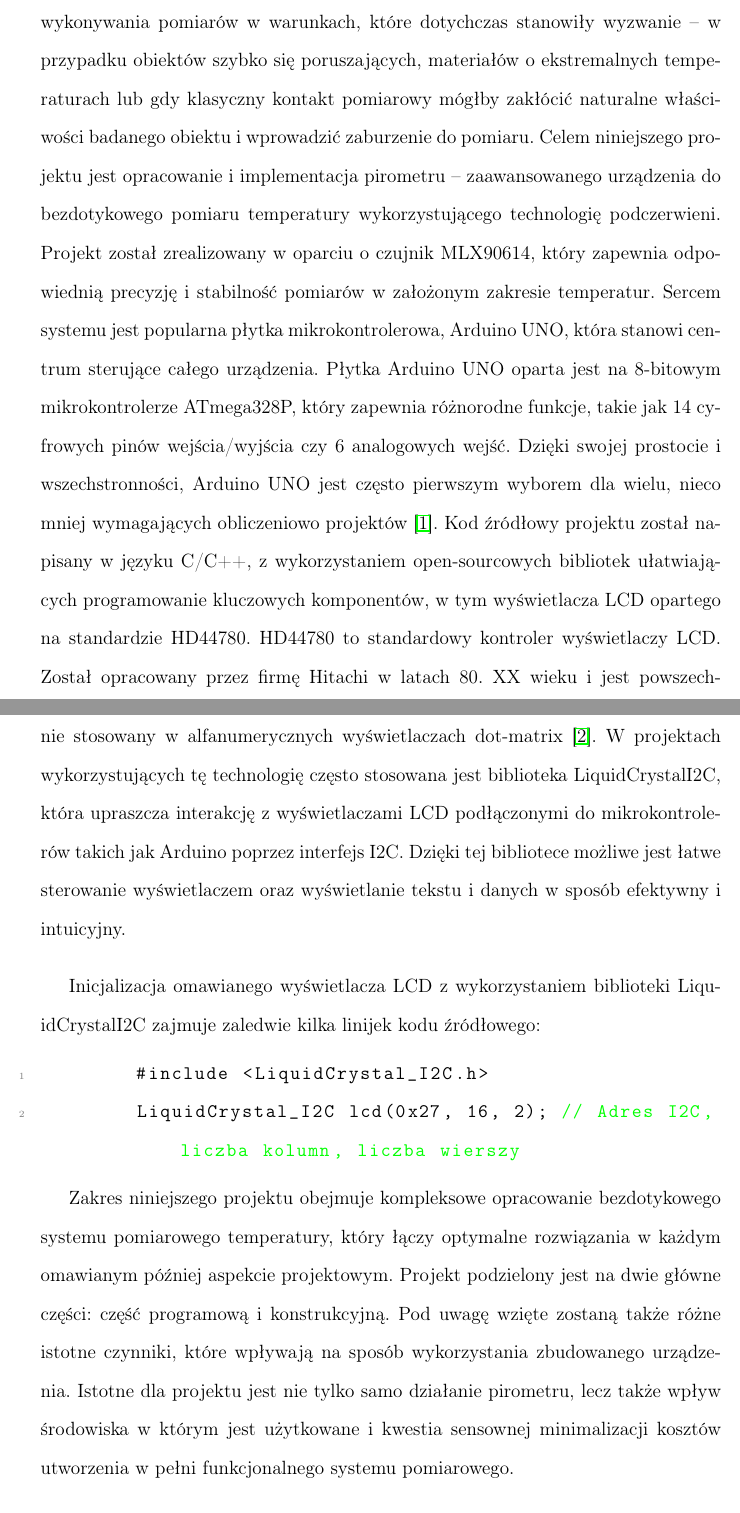
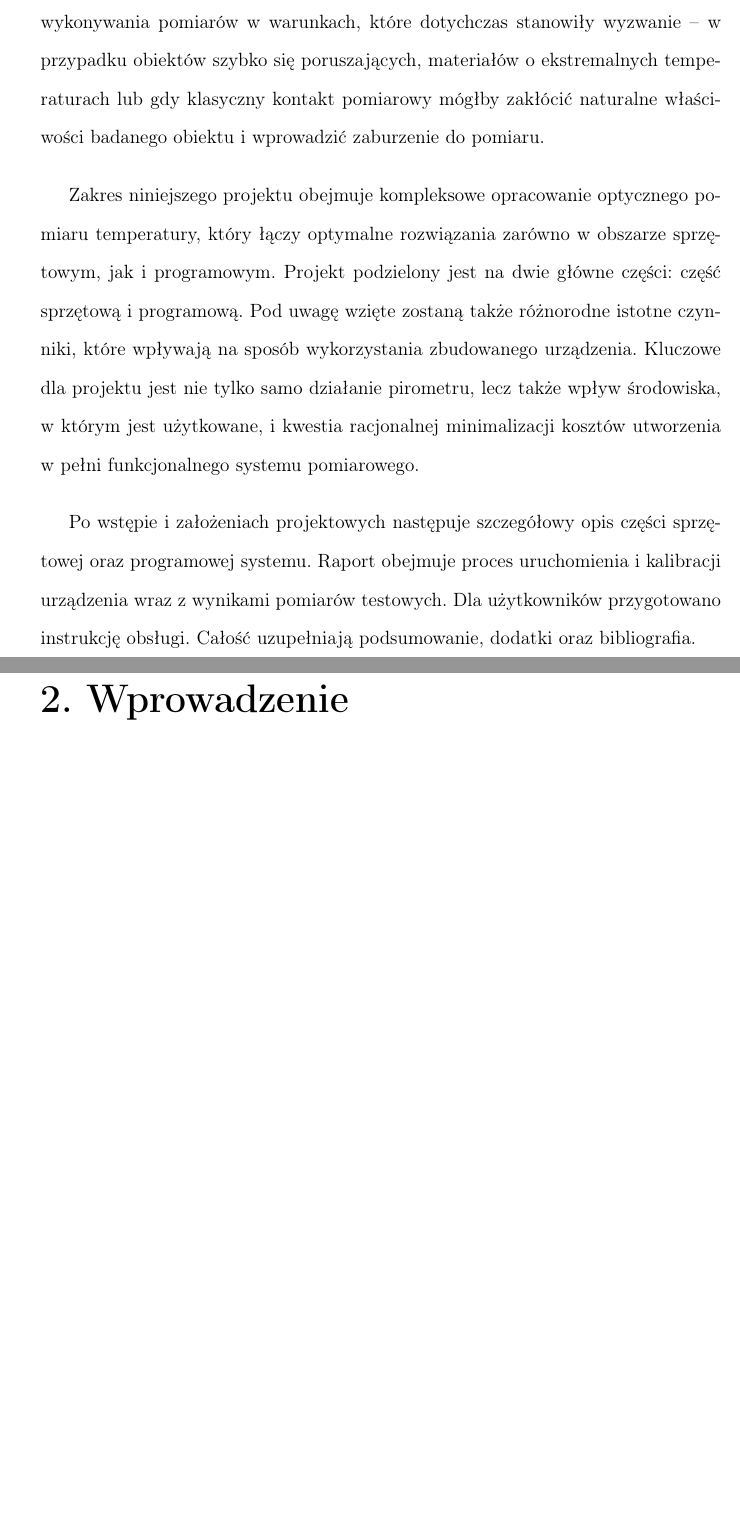
Before and after one commit to piotrrosinski77/Pyrometer-Arduino, a LaTeX thesis (report/main.tex, which reads report/chapter_1.tex): two parts of pages 4 and 5 of 33 before the commit and two parts of pages 3 and 4 of 32 after it, joined at a grey line, cut so that both start at the same text, the shorter picture padded with empty space. Compiled offline with pdfLaTeX.

Commit message:
chapter 1 ready

```diff
--- a/report/chapter_1.tex
+++ b/report/chapter_1.tex
@@ -1,17 +1,27 @@
 \chapter{Wstęp}
-    \chapter{Wprowadzenie}
-    Metrologia optyczna stanowi obecnie jeden z najważniejszych narzędzi pomiarowych w nauce i przemyśle stale zwiększając swoje znaczenie. Bezdotykowy pomiar temperatury rewolucjonizuje precyzję kontroli procesów technologicznych, badań naukowych i diagnostyki medycznej. Szczególną zaletą tych rozwiązań jest możliwość wykonywania pomiarów w warunkach, które dotychczas stanowiły wyzwanie – w przypadku obiektów szybko się poruszających, materiałów o ekstremalnych temperaturach lub gdy klasyczny kontakt pomiarowy mógłby zakłócić naturalne właściwości badanego obiektu i wprowadzić zaburzenie do pomiaru.
-    %\section{Cel projektu}
-    Celem niniejszego projektu jest opracowanie i implementacja pirometru – zaawansowanego urządzenia do bezdotykowego pomiaru temperatury wykorzystującego technologię podczerwieni. Projekt został zrealizowany w oparciu o czujnik MLX90614, który zapewnia odpowiednią precyzję i stabilność pomiarów w założonym zakresie temperatur. Sercem systemu jest popularna płytka mikrokontrolerowa, Arduino UNO, która stanowi centrum sterujące całego urządzenia. Płytka Arduino UNO oparta jest na 8-bitowym mikrokontrolerze ATmega328P, który zapewnia różnorodne funkcje, takie jak 14 cyfrowych pinów wejścia/wyjścia czy 6 analogowych wejść. Dzięki swojej prostocie i wszechstronności, Arduino UNO jest często pierwszym wyborem dla wielu, nieco mniej wymagających obliczeniowo projektów \cite{1}. Kod źródłowy projektu został napisany w języku C/C++, z wykorzystaniem open-sourcowych bibliotek ułatwiających programowanie kluczowych komponentów, w tym wyświetlacza LCD opartego na standardzie HD44780. HD44780 to standardowy kontroler wyświetlaczy LCD. Został opracowany przez firmę Hitachi w latach 80. XX wieku i jest powszechnie stosowany w alfanumerycznych wyświetlaczach dot-matrix \cite{2}. W projektach wykorzystujących tę technologię często stosowana jest biblioteka LiquidCrystalI2C, która upraszcza interakcję z wyświetlaczami LCD podłączonymi do mikrokontrolerów takich jak Arduino poprzez interfejs I2C. Dzięki tej bibliotece możliwe jest łatwe sterowanie wyświetlaczem oraz wyświetlanie tekstu i danych w sposób efektywny i intuicyjny.
 
-    \vspace{12pt}
+Metrologia optyczna stanowi obecnie jeden z najważniejszych narzędzi pomiarowych w nauce i przemyśle, stale zwiększając swoje znaczenie. Bezdotykowy pomiar temperatury rewolucjonizuje precyzję kontroli procesów technologicznych, badań naukowych i diagnostyki medycznej. Szczególną zaletą tych rozwiązań jest możliwość wykonywania pomiarów w warunkach, które dotychczas stanowiły wyzwanie – w przypadku obiektów szybko się poruszających, materiałów o ekstremalnych temperaturach lub gdy klasyczny kontakt pomiarowy mógłby zakłócić naturalne właściwości badanego obiektu i wprowadzić zaburzenie do pomiaru.
 
-    Inicjalizacja omawianego wyświetlacza LCD z wykorzystaniem biblioteki LiquidCrystalI2C zajmuje zaledwie kilka linijek kodu źródłowego:
+\vspace{12pt}
 
-    \begin{lstlisting}[style=mystyle]
-        #include <LiquidCrystal_I2C.h>
-        LiquidCrystal_I2C lcd(0x27, 16, 2); // Adres I2C, liczba kolumn, liczba wierszy
-        \end{lstlisting}
+Zakres niniejszego projektu obejmuje kompleksowe opracowanie optycznego pomiaru temperatury, który łączy optymalne rozwiązania zarówno w obszarze sprzętowym, jak i programowym. Projekt podzielony jest na dwie główne części: część sprzętową i programową. Pod uwagę wzięte zostaną także różnorodne istotne czynniki, które wpływają na sposób wykorzystania zbudowanego urządzenia. Kluczowe dla projektu jest nie tylko samo działanie pirometru, lecz także wpływ środowiska, w którym jest użytkowane, i kwestia racjonalnej minimalizacji kosztów utworzenia w pełni funkcjonalnego systemu pomiarowego.
+
+\vspace{12pt}
+
+Po wstępie i założeniach projektowych następuje szczegółowy opis części sprzętowej oraz programowej systemu. Raport obejmuje proces uruchomienia i kalibracji urządzenia wraz z wynikami pomiarów testowych. Dla użytkowników przygotowano instrukcję obsługi. Całość uzupełniają podsumowanie, dodatki oraz bibliografia.
+
+\chapter{Wprowadzenie}
+
+
+    %Celem niniejszego projektu jest opracowanie i implementacja pirometru – zaawansowanego urządzenia do bezdotykowego pomiaru temperatury wykorzystującego technologię podczerwieni. Projekt został zrealizowany w oparciu o czujnik MLX90614, który zapewnia odpowiednią precyzję i stabilność pomiarów w założonym zakresie temperatur. Sercem systemu jest popularna płytka mikrokontrolerowa, Arduino UNO, która stanowi centrum sterujące całego urządzenia. Płytka Arduino UNO oparta jest na 8-bitowym mikrokontrolerze ATmega328P, który zapewnia różnorodne funkcje, takie jak 14 cyfrowych pinów wejścia/wyjścia czy 6 analogowych wejść. Dzięki swojej prostocie i wszechstronności, Arduino UNO jest często pierwszym wyborem dla wielu, nieco mniej wymagających obliczeniowo projektów \cite{1}. Kod źródłowy projektu został napisany w języku C/C++, z wykorzystaniem open-sourcowych bibliotek ułatwiających programowanie kluczowych komponentów, w tym wyświetlacza LCD opartego na standardzie HD44780. HD44780 to standardowy kontroler wyświetlaczy LCD. Został opracowany przez firmę Hitachi w latach 80. XX wieku i jest powszechnie stosowany w alfanumerycznych wyświetlaczach dot-matrix \cite{2}. W projektach wykorzystujących tę technologię często stosowana jest biblioteka LiquidCrystalI2C, która upraszcza interakcję z wyświetlaczami LCD podłączonymi do mikrokontrolerów takich jak Arduino poprzez interfejs I2C. Dzięki tej bibliotece możliwe jest łatwe sterowanie wyświetlaczem oraz wyświetlanie tekstu i danych w sposób efektywny i intuicyjny.
+
+    %\vspace{12pt}
+
+    %Inicjalizacja omawianego wyświetlacza LCD z wykorzystaniem biblioteki LiquidCrystalI2C zajmuje zaledwie kilka linijek kodu źródłowego:
+
+    %\begin{lstlisting}[style=mystyle]
+    %    #include <LiquidCrystal_I2C.h>
+    %    LiquidCrystal_I2C lcd(0x27, 16, 2); // Adres I2C, liczba kolumn, liczba wierszy
+    %    \end{lstlisting}
 
     %\section{Zakres projektu}
-    Zakres niniejszego projektu obejmuje kompleksowe opracowanie bezdotykowego systemu pomiarowego temperatury, który łączy optymalne rozwiązania w każdym omawianym później aspekcie projektowym. Projekt podzielony jest na dwie główne części: część programową i konstrukcyjną. Pod uwagę wzięte zostaną także różne istotne czynniki, które wpływają na sposób wykorzystania zbudowanego urządzenia. Istotne dla projektu jest nie tylko samo działanie pirometru, lecz także wpływ środowiska w którym jest użytkowane i kwestia sensownej minimalizacji kosztów utworzenia w pełni funkcjonalnego systemu pomiarowego.
```
Also changed, not shown: report/main.pdf.
